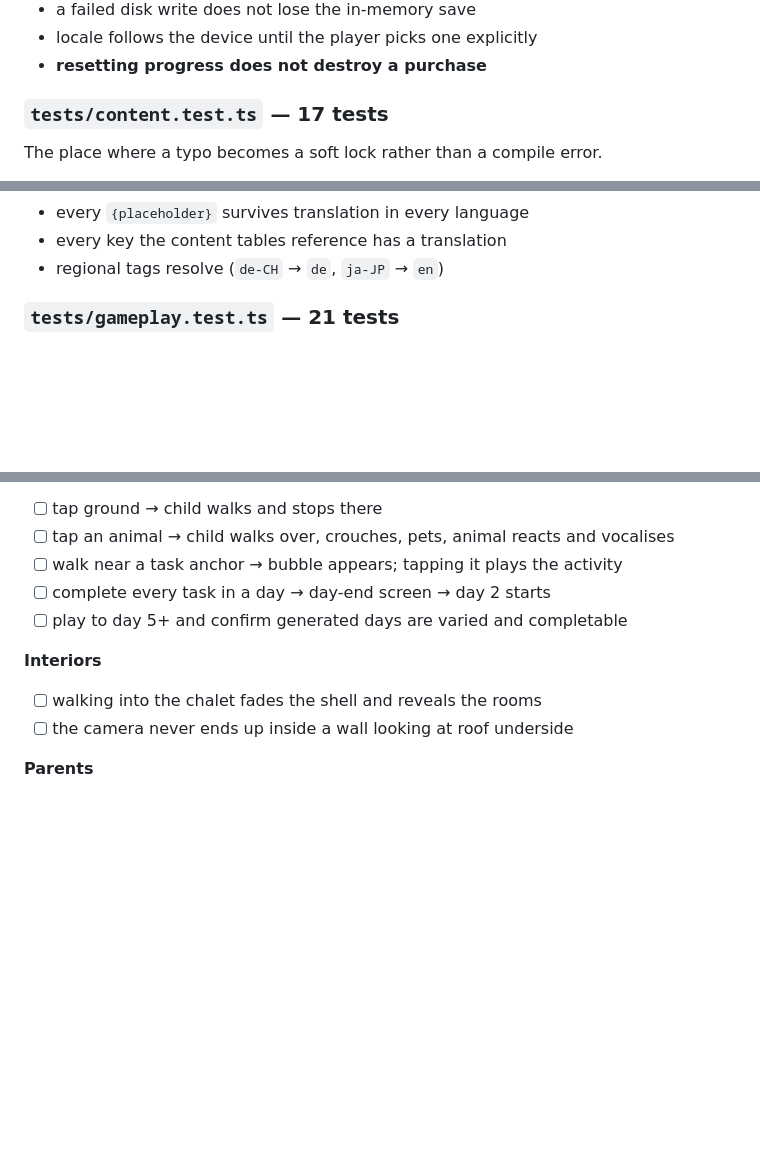
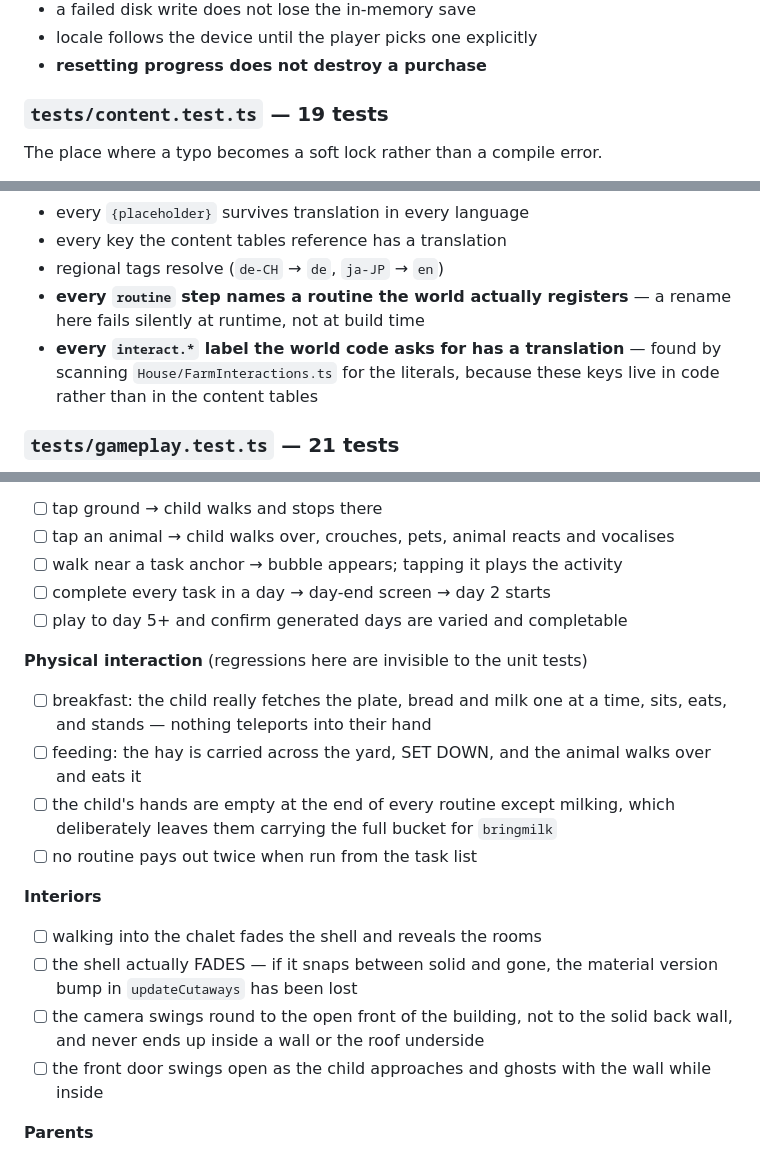
Before and after one commit to basltamr31-glitch/kids_game, a Markdown page: docs/TESTING.md, 3 parts joined by grey strips. Rendered like a GitHub page; blank space fills up the shorter version.

```diff
--- a/docs/TESTING.md
+++ b/docs/TESTING.md
@@ -28,7 +28,7 @@ farm to an update is worse than any crash.
 - locale follows the device until the player picks one explicitly
 - **resetting progress does not destroy a purchase**
 
-### `tests/content.test.ts` — 17 tests
+### `tests/content.test.ts` — 19 tests
 
 The place where a typo becomes a soft lock rather than a compile error.
 
@@ -52,6 +52,11 @@ The place where a typo becomes a soft lock rather than a compile error.
 - every `{placeholder}` survives translation in every language
 - every key the content tables reference has a translation
 - regional tags resolve (`de-CH` → `de`, `ja-JP` → `en`)
+- **every `routine` step names a routine the world actually registers** — a
+  rename here fails silently at runtime, not at build time
+- **every `interact.*` label the world code asks for has a translation** —
+  found by scanning `House/FarmInteractions.ts` for the literals, because these
+  keys live in code rather than in the content tables
 
 ### `tests/gameplay.test.ts` — 21 tests
 
@@ -107,9 +112,23 @@ Run before any release build.
 - [ ] complete every task in a day → day-end screen → day 2 starts
 - [ ] play to day 5+ and confirm generated days are varied and completable
 
+**Physical interaction** (regressions here are invisible to the unit tests)
+- [ ] breakfast: the child really fetches the plate, bread and milk one at a
+      time, sits, eats, and stands — nothing teleports into their hand
+- [ ] feeding: the hay is carried across the yard, SET DOWN, and the animal
+      walks over and eats it
+- [ ] the child's hands are empty at the end of every routine except milking,
+      which deliberately leaves them carrying the full bucket for `bringmilk`
+- [ ] no routine pays out twice when run from the task list
+
 **Interiors**
 - [ ] walking into the chalet fades the shell and reveals the rooms
-- [ ] the camera never ends up inside a wall looking at roof underside
+- [ ] the shell actually FADES — if it snaps between solid and gone, the
+      material version bump in `updateCutaways` has been lost
+- [ ] the camera swings round to the open front of the building, not to the
+      solid back wall, and never ends up inside a wall or the roof underside
+- [ ] the front door swings open as the child approaches and ghosts with the
+      wall while inside
 
 **Parents**
 - [ ] Mum and Dad move to different places as the phase changes
```
Also changed, not shown: docs/ARCHITECTURE.md (+55 -2 lines), docs/CONTENT.md (+27 -0 lines).
